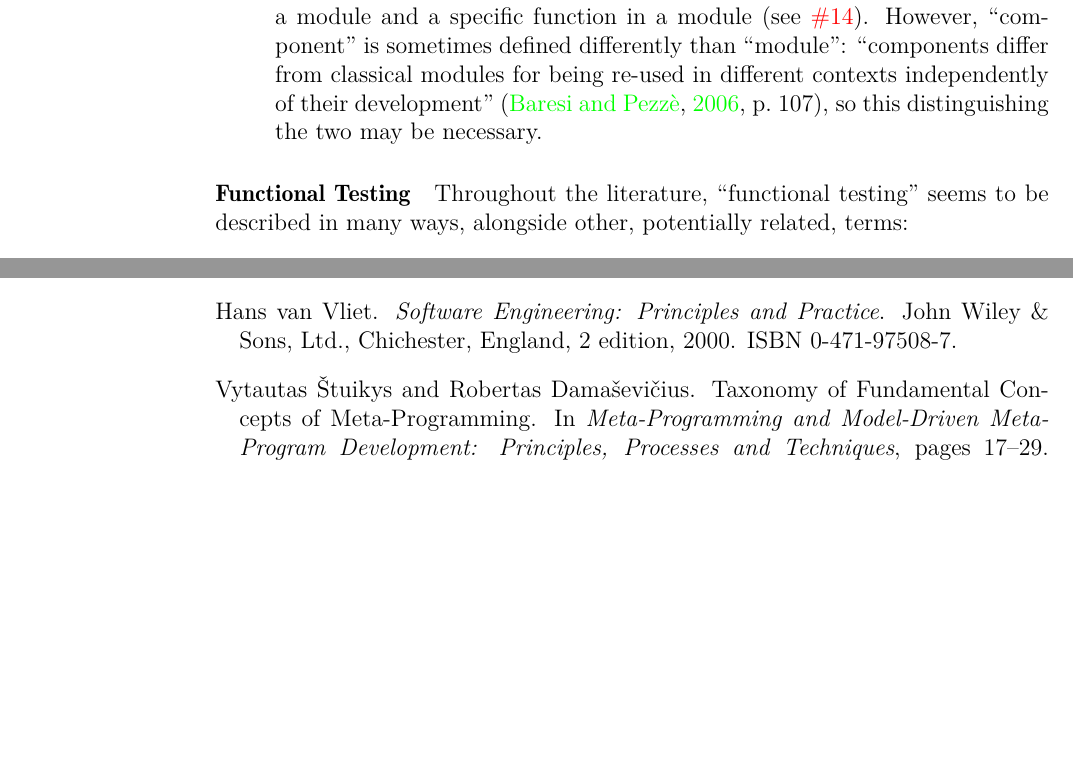
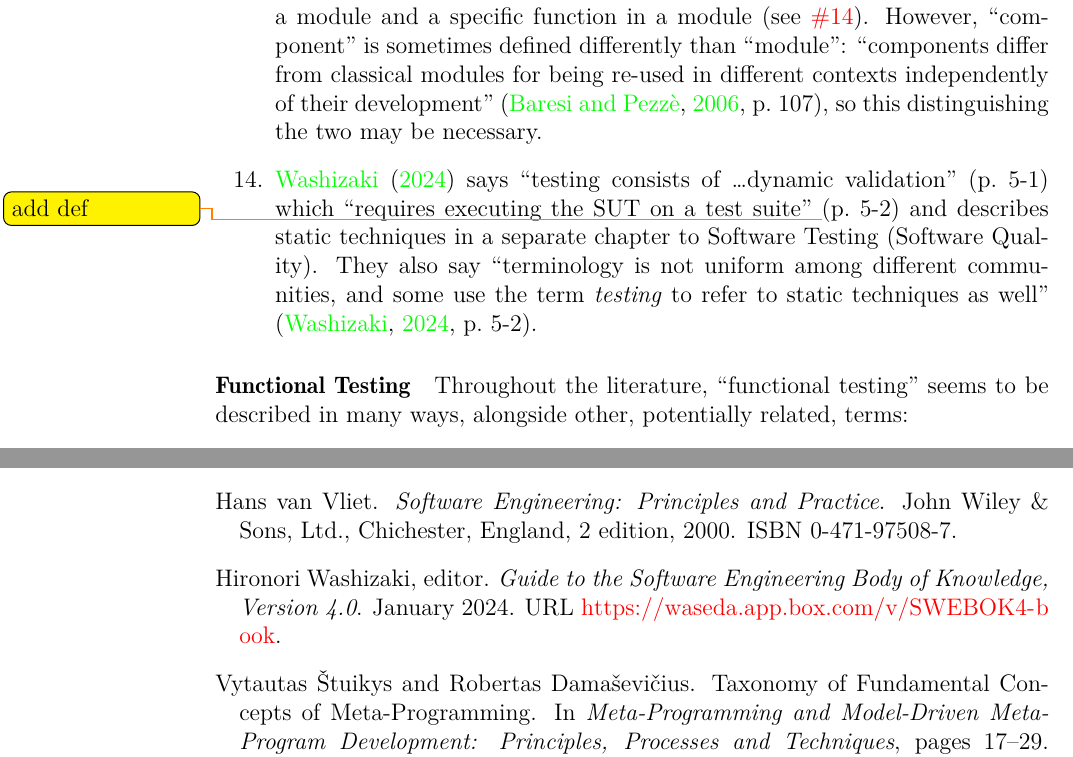
Before and after one commit to samm82/TestingTesting, a LaTeX thesis (notes.tex, which reads chapters/03_notes.tex, references.bib): two parts of pages 26 and 56 of 58, joined at a grey line, cut so that both start at the same text, the shorter picture padded with empty space. The pictures show the PDF file notes.pdf that the author committed with the source.

Commit message:
Add note about static testing not always being considered 'testing'
Add SWEBOK2024 citation; it may end up replacing SWEBOK2014 references

```diff
--- a/chapters/03_notes.tex
+++ b/chapters/03_notes.tex
@@ -850,6 +850,13 @@ within individual ones; these may be areas for further investigation:
             re-used in different contexts independently of their development''
             \citep[p.~107]{BaresiAndPezzè2006}, so this distinguishing the two
             may be necessary.
+      \item \citet{SWEBOK2024} says ``testing consists of \dots dynamic
+            validation'' (p.~5-1) which ``requires executing the SUT on a test
+            suite'' \todo{add def} (p.~5-2) and describes static techniques in
+            a separate chapter to Software Testing (Software Quality). They
+            also say ``terminology is not uniform among different communities,
+            and some use the term \emph{testing} to refer to static techniques
+            as well'' \citep[p.~5-2]{SWEBOK2024}.
 \end{enumerate}
 
 \paragraph{Functional Testing}
--- a/references.bib
+++ b/references.bib
@@ -364,6 +364,14 @@
   year      = {2014}
 }
 
+@book{SWEBOK2024,
+  title  = {Guide to the {Software} {Engineering} {Body} of {Knowledge}, {Version} 4.0},
+  url    = {https://waseda.app.box.com/v/SWEBOK4-book},
+  editor = {Washizaki, Hironori},
+  month  = jan,
+  year   = {2024}
+}
+
 @misc{ISTQB,
   title   = {{ISTQB} {Glossary}, {V4}.2.1},
   url     = {https://glossary.istqb.org/en_US/search},
```
Also changed, not shown: Systematic Testing Glossary.csv (+1 -1 lines), notes.pdf, thesis.pdf, chapters/03_notes.tex (2 more changed lines).
